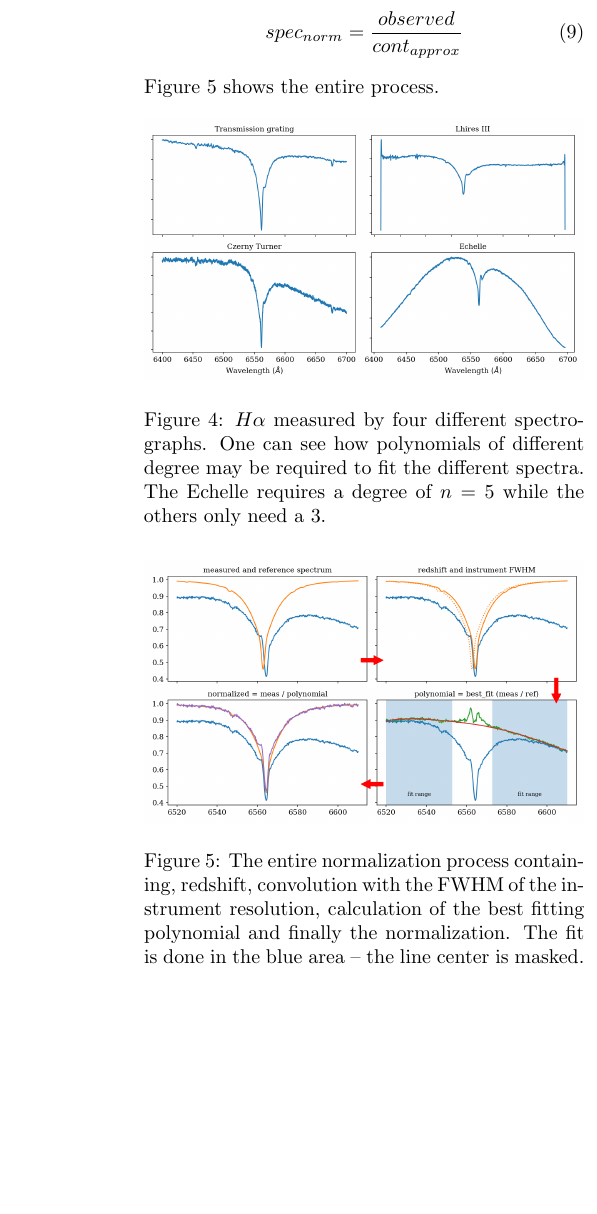
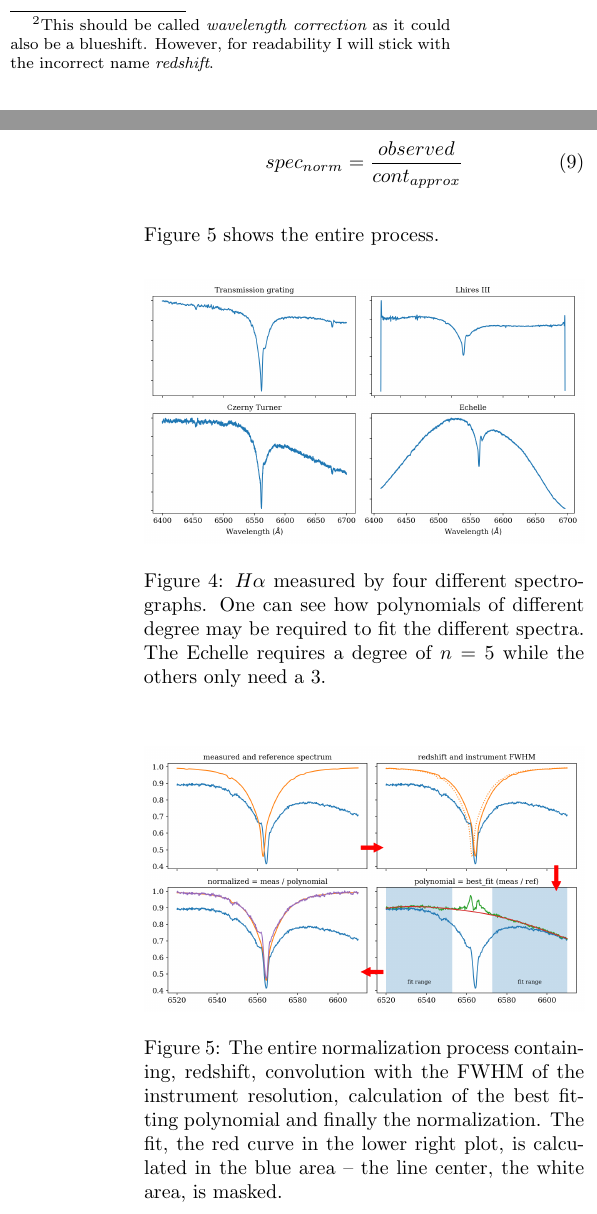
Before and after one commit to christianwbrock/algol-reduction, a LaTeX paper (doc/article/reduction.tex): part of one column of page 4 of 6 before the commit and two parts of the columns of pages 1 and 4 of 6 after it, the two joined at a grey line, cut at the place of the change, the shorter picture padded with empty space. Compiled offline with pdfLaTeX.

Commit message:
Update reduction spectrum atricle (forth beta)
- Update article reviewed by Bernd Bitnar

```diff
--- a/doc/article/reduction.tex
+++ b/doc/article/reduction.tex
@@ -58 +58,2 @@ For this to works we need to apply some transformations to the synthetic spectru
 \begin{itemize} \itemsep -8pt
+	\item For the {\bf redshift}\footnote{This should be called {\em wavelength correction} as it could also be a blueshift. However, for readability I will stick with the incorrect name {\em redshift}.}  of the synthetic spectrum to fit the observed spectrum we need to consider the radial velocity of the observed star.
@@ -197,7 +197,7 @@ Figure \ref*{normalize_howto} shows the entire process.
 
 \begin{figure}[h]
 	\includegraphics[width=\columnwidth]{img/normalize_howto.png}
-	\caption{The entire normalization process containing, redshift, convolution with the FWHM of the instrument resolution, calculation of the best fitting polynomial and finally the normalization. The fit is done in the blue area -- the line center is masked.}
+	\caption{The entire normalization process containing, redshift, convolution with the FWHM of the instrument resolution, calculation of the best fitting polynomial and finally the normalization. The fit, the red curve in the lower right plot, is calculated in the blue area -- the line center, the white area, is masked.}
 	\label{normalize_howto}
 \end{figure}
 
```
Also changed, not shown: doc/article/reduction.tex (5 more changed lines).
